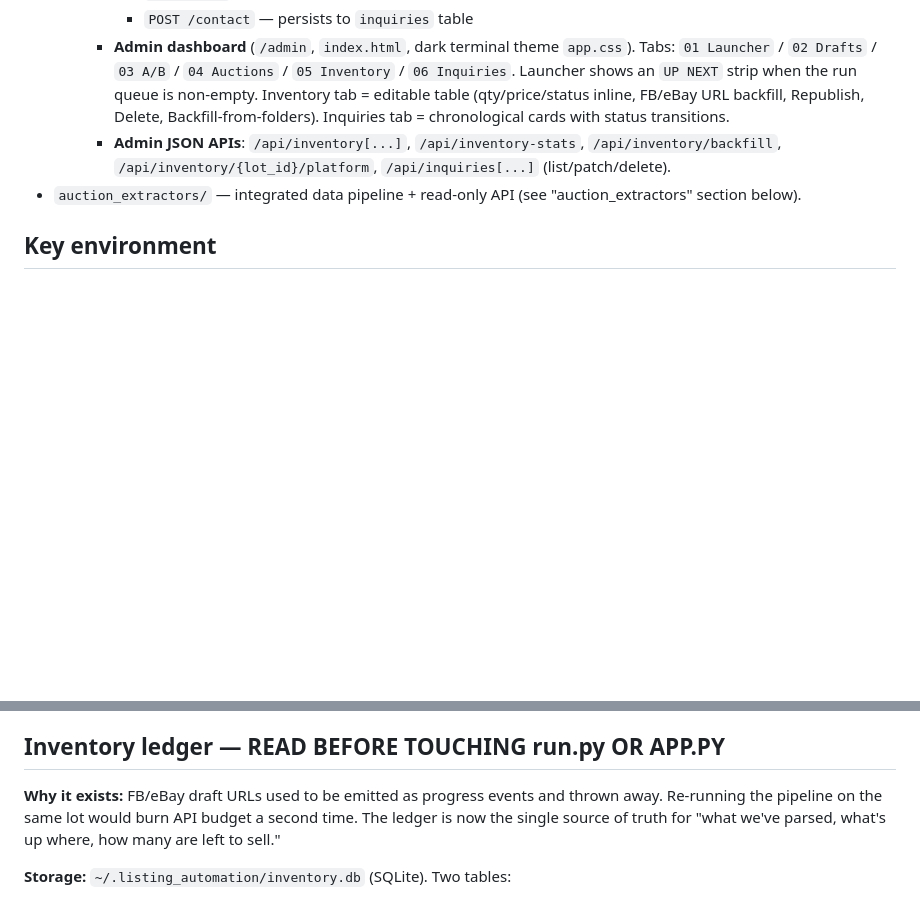
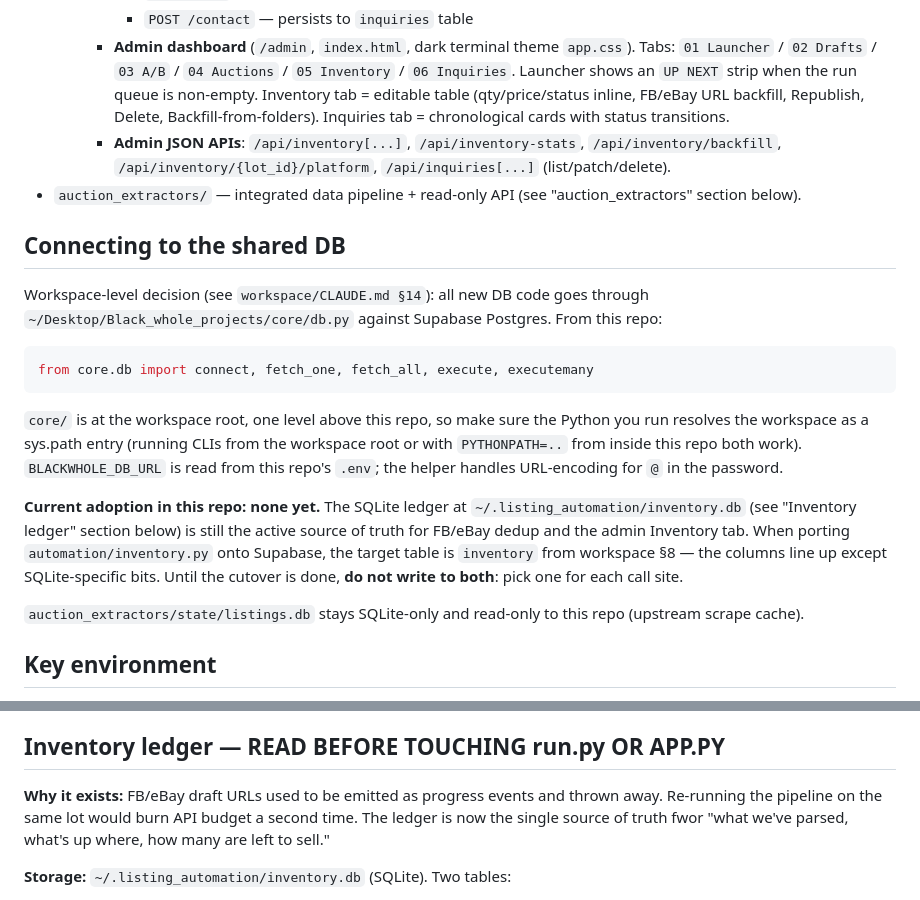
Before and after one commit to AbdelRahmanNasser20/Black-whole, a Markdown page: CLAUDE.md, 2 parts joined by grey strips. GitHub-like rendering; blank space fills up the shorter version.

Commit message:
docs: cross-ref workspace CLAUDE.md for shared-DB conventions
Point readers at workspace §14 (core/db.py helper, Supabase Postgres
as the new single source of truth) and note this repo's current
SQLite ledger is still active until the cutover.

Co-Authored-By: Claude Opus 4.7 (1M context) <noreply@anthropic.com>

````diff
--- a/CLAUDE.md
+++ b/CLAUDE.md
@@ -48,6 +48,20 @@ blueprint (scrape → llm → download → dewatermark → fb → ebay).
     - **Admin JSON APIs**: `/api/inventory[...]`, `/api/inventory-stats`, `/api/inventory/backfill`, `/api/inventory/{lot_id}/platform`, `/api/inquiries[...]` (list/patch/delete).
 - `auction_extractors/` — integrated data pipeline + read-only API (see "auction_extractors" section below).
 
+## Connecting to the shared DB
+
+Workspace-level decision (see `workspace/CLAUDE.md §14`): all new DB code goes through `~/Desktop/Black_whole_projects/core/db.py` against Supabase Postgres. From this repo:
+
+```python
+from core.db import connect, fetch_one, fetch_all, execute, executemany
+```
+
+`core/` is at the workspace root, one level above this repo, so make sure the Python you run resolves the workspace as a sys.path entry (running CLIs from the workspace root or with `PYTHONPATH=..` from inside this repo both work). `BLACKWHOLE_DB_URL` is read from this repo's `.env`; the helper handles URL-encoding for `@` in the password.
+
+**Current adoption in this repo: none yet.** The SQLite ledger at `~/.listing_automation/inventory.db` (see "Inventory ledger" section below) is still the active source of truth for FB/eBay dedup and the admin Inventory tab. When porting `automation/inventory.py` onto Supabase, the target table is `inventory` from workspace §8 — the columns line up except SQLite-specific bits. Until the cutover is done, **do not write to both**: pick one for each call site.
+
+`auction_extractors/state/listings.db` stays SQLite-only and read-only to this repo (upstream scrape cache).
+
 ## Key environment
 - macOS only paths assumed (`~/Desktop/Banquet chiars Pictures/`).
 - `.env` carries `DEWATERMARK_API_KEY` and (optional) `GEMINI_API_KEY`. Already gitignored.
@@ -80,7 +94,7 @@ blueprint (scrape → llm → download → dewatermark → fb → ebay).
 
 ## Inventory ledger — READ BEFORE TOUCHING run.py OR APP.PY
 
-**Why it exists:** FB/eBay draft URLs used to be emitted as progress events and thrown away. Re-running the pipeline on the same lot would burn API budget a second time. The ledger is now the single source of truth for "what we've parsed, what's up where, how many are left to sell."
+**Why it exists:** FB/eBay draft URLs used to be emitted as progress events and thrown away. Re-running the pipeline on the same lot would burn API budget a second time. The ledger is now the single source of truth fwor "what we've parsed, what's up where, how many are left to sell."
 
 **Storage:** `~/.listing_automation/inventory.db` (SQLite). Two tables:
 - `inventory` — one row per GovDeals lot, PK = `lot_id`. Columns include `folder_name`, `folder_path`, `sku`, `title`, `city`, `chair_type`, `quantity_original`, `quantity_remaining` (user-editable), `price_per_chair`, `hero_image`, `status` (`draft` / `listed` / `hidden` / `sold_out`), `facebook_url` / `facebook_published_at`, `ebay_url` / `ebay_published_at`, `parsed_at`, `updated_at`.
````
